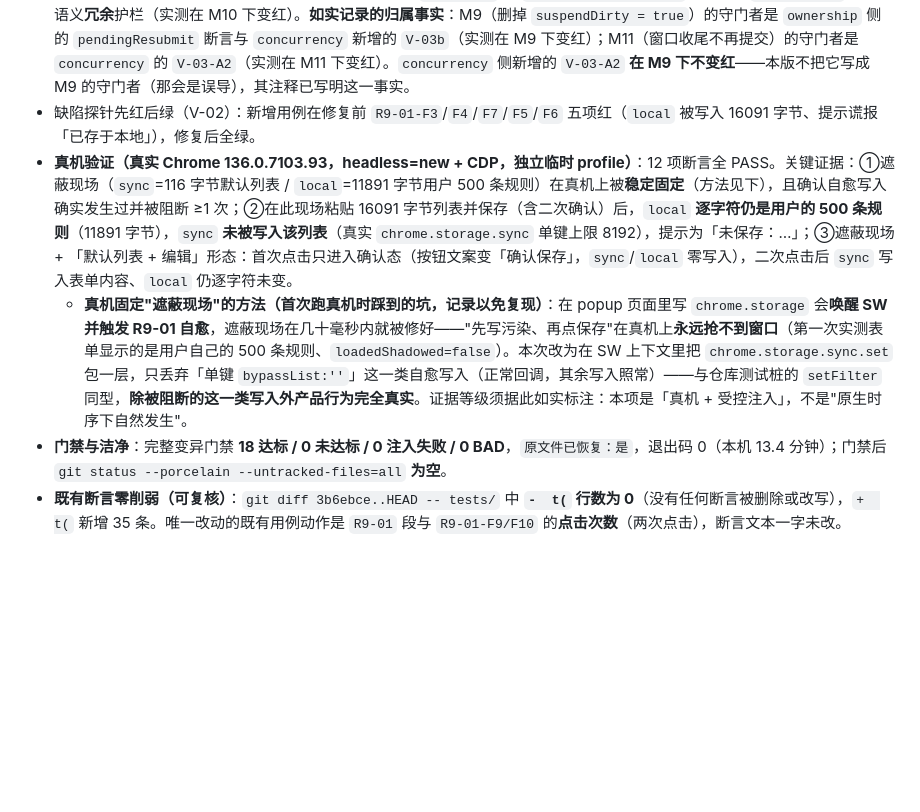
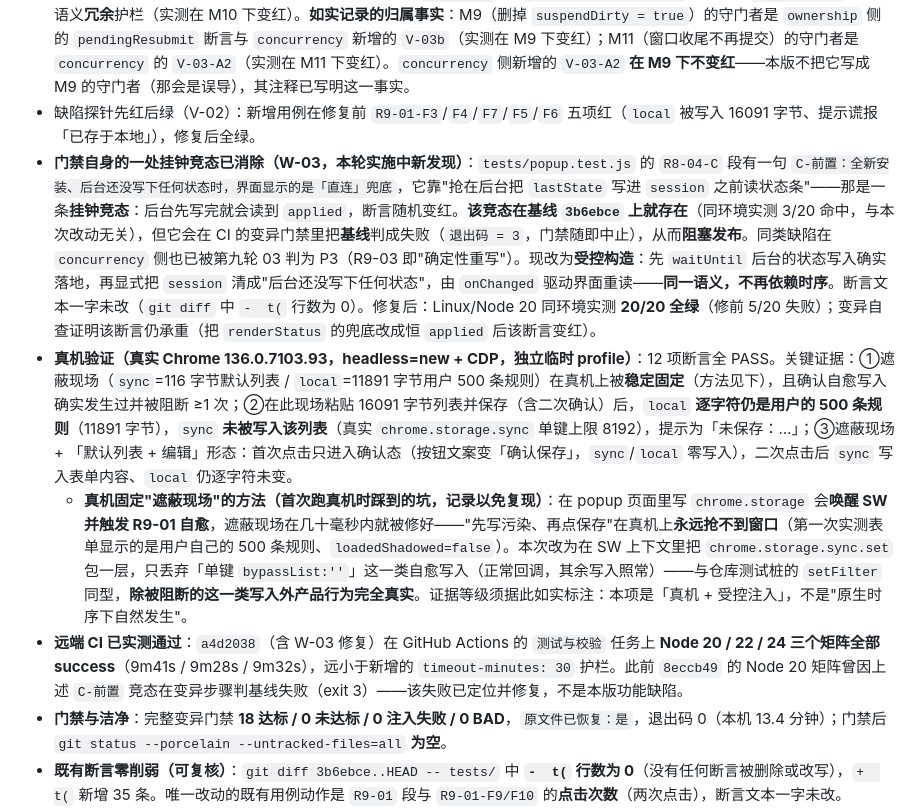
Before and after one commit to mylastfree/easy-proxy-by-ds4, a Markdown page: CHANGELOG.md, the part around the change. GitHub-like rendering; blank space fills up the shorter version.

Commit message:
docs: 记录 W-03（门禁 C-前置 挂钟竞态）的修复与 CI 三 Node 实测结论

```diff
--- a/CHANGELOG.md
+++ b/CHANGELOG.md
@@ -20,8 +20,10 @@
 - **`concurrency.test.js` 的桩补三项纯新增能力**（默认值下不进任何分支，既有 33 条断言行为一字未变）：`holdPort`（命中端口的 set 在显式放行前不完成，使「在途下发」成为受控状态）、`fetchLog`、`releaseHeldSets()`；另让控制权回读的 `levelOfControl` 可被用例切换，用于构造「窗口期间被外部接管」。
 - **护栏归属澄清（V-03/V-05）**：M10 的唯一守门者仍是 `ownership` 的 `R3-01-R3 核心（确定性）`，现已在 `concurrency` 增加同语义**冗余**护栏（实测在 M10 下变红）。**如实记录的归属事实**：M9（删掉 `suspendDirty = true`）的守门者是 `ownership` 侧的 `pendingResubmit` 断言与 `concurrency` 新增的 `V-03b`（实测在 M9 下变红）；M11（窗口收尾不再提交）的守门者是 `concurrency` 的 `V-03-A2`（实测在 M11 下变红）。`concurrency` 侧新增的 `V-03-A2` **在 M9 下不变红**——本版不把它写成 M9 的守门者（那会是误导），其注释已写明这一事实。
 - 缺陷探针先红后绿（V-02）：新增用例在修复前 `R9-01-F3`/`F4`/`F7`/`F5`/`F6` 五项红（`local` 被写入 16091 字节、提示谎报「已存于本地」），修复后全绿。
+- **门禁自身的一处挂钟竞态已消除（W-03，本轮实施中新发现）**：`tests/popup.test.js` 的 `R8-04-C` 段有一句 `C-前置：全新安装、后台还没写下任何状态时，界面显示的是「直连」兜底`，它靠"抢在后台把 `lastState` 写进 `session` 之前读状态条"——那是一条**挂钟竞态**：后台先写完就会读到 `applied`，断言随机变红。**该竞态在基线 `3b6ebce` 上就存在**（同环境实测 3/20 命中，与本次改动无关），但它会在 CI 的变异门禁里把**基线**判成失败（`退出码 = 3`，门禁随即中止），从而**阻塞发布**。同类缺陷在 `concurrency` 侧也已被第九轮 03 判为 P3（R9-03 即"确定性重写"）。现改为**受控构造**：先 `waitUntil` 后台的状态写入确实落地，再显式把 `session` 清成"后台还没写下任何状态"，由 `onChanged` 驱动界面重读——**同一语义，不再依赖时序**。断言文本一字未改（`git diff` 中 `-  t(` 行数为 0）。修复后：Linux/Node 20 同环境实测 **20/20 全绿**（修前 5/20 失败）；变异自查证明该断言仍承重（把 `renderStatus` 的兜底改成恒 `applied` 后该断言变红）。
 - **真机验证（真实 Chrome 136.0.7103.93，headless=new + CDP，独立临时 profile）**：12 项断言全 PASS。关键证据：①遮蔽现场（`sync`=116 字节默认列表 / `local`=11891 字节用户 500 条规则）在真机上被**稳定固定**（方法见下），且确认自愈写入确实发生过并被阻断 ≥1 次；②在此现场粘贴 16091 字节列表并保存（含二次确认）后，`local` **逐字符仍是用户的 500 条规则**（11891 字节），`sync` **未被写入该列表**（真实 `chrome.storage.sync` 单键上限 8192），提示为「未保存：…」；③遮蔽现场 + 「默认列表 + 编辑」形态：首次点击只进入确认态（按钮文案变「确认保存」，`sync`/`local` 零写入），二次点击后 `sync` 写入表单内容、`local` 仍逐字符未变。
   - **真机固定"遮蔽现场"的方法（首次跑真机时踩到的坑，记录以免复现）**：在 popup 页面里写 `chrome.storage` 会**唤醒 SW 并触发 R9-01 自愈**，遮蔽现场在几十毫秒内就被修好——"先写污染、再点保存"在真机上**永远抢不到窗口**（第一次实测表单显示的是用户自己的 500 条规则、`loadedShadowed=false`）。本次改为在 SW 上下文里把 `chrome.storage.sync.set` 包一层，只丢弃「单键 `bypassList:''`」这一类自愈写入（正常回调，其余写入照常）——与仓库测试桩的 `setFilter` 同型，**除被阻断的这一类写入外产品行为完全真实**。证据等级须据此如实标注：本项是「真机 + 受控注入」，不是"原生时序下自然发生"。
+- **远端 CI 已实测通过**：`a4d2038`（含 W-03 修复）在 GitHub Actions 的 `测试与校验` 任务上 **Node 20 / 22 / 24 三个矩阵全部 success**（9m41s / 9m28s / 9m32s），远小于新增的 `timeout-minutes: 30` 护栏。此前 `8eccb49` 的 Node 20 矩阵曾因上述 `C-前置` 竞态在变异步骤判基线失败（exit 3）——该失败已定位并修复，不是本版功能缺陷。
 - **门禁与洁净**：完整变异门禁 **18 达标 / 0 未达标 / 0 注入失败 / 0 BAD**，`原文件已恢复：是`，退出码 0（本机 13.4 分钟）；门禁后 `git status --porcelain --untracked-files=all` **为空**。
 - **既有断言零削弱（可复核）**：`git diff 3b6ebce..HEAD -- tests/` 中 **`-  t(` 行数为 0**（没有任何断言被删除或改写），`+  t(` 新增 35 条。唯一改动的既有用例动作是 `R9-01` 段与 `R9-01-F9/F10` 的**点击次数**（两次点击），断言文本一字未改。
 
```
